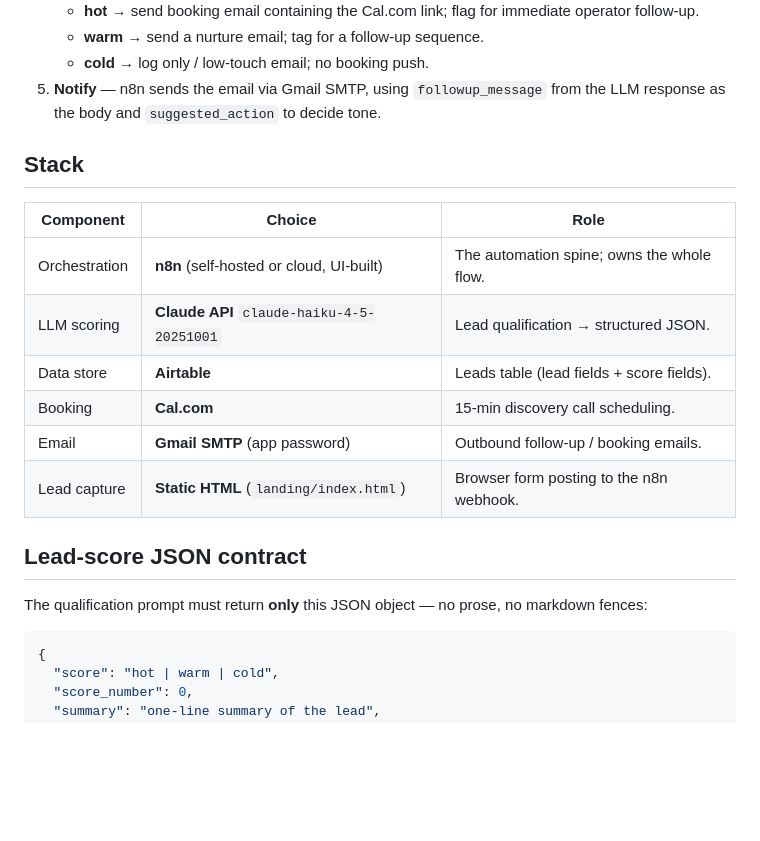
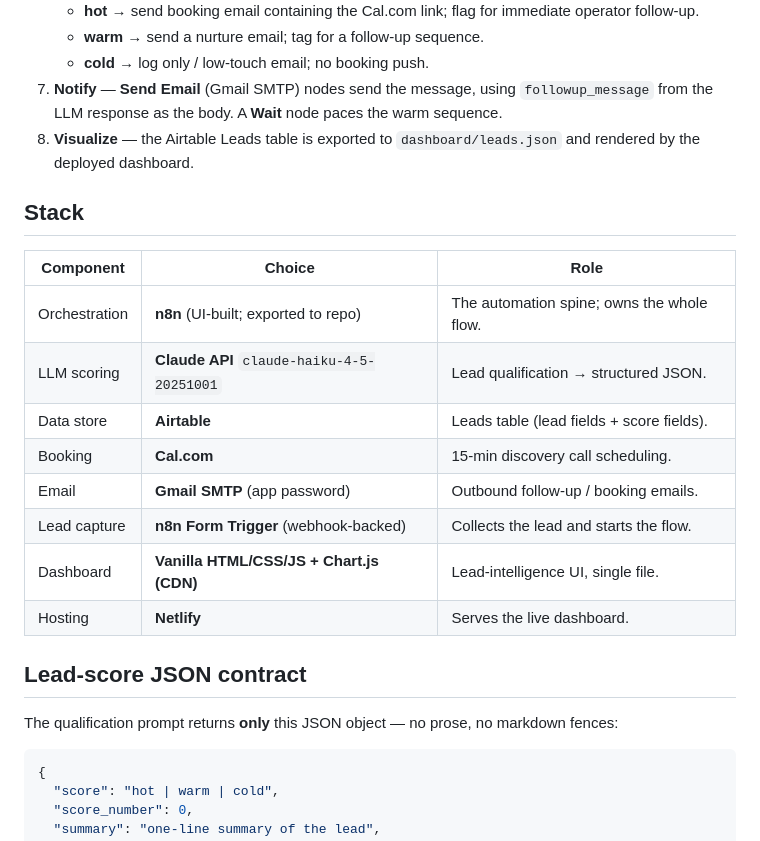
Before and after one commit to AnassNadeem/lead-machine-realestate, a Markdown page: CLAUDE.md, the part around one of its changes. Drawn GitHub-style; blank space fills up the shorter version.

````diff
--- a/CLAUDE.md
+++ b/CLAUDE.md
@@ -70,23 +89,28 @@ consume:
      immediate operator follow-up.
    - **warm** → send a nurture email; tag for a follow-up sequence.
    - **cold** → log only / low-touch email; no booking push.
-5. **Notify** — n8n sends the email via Gmail SMTP, using `followup_message`
-   from the LLM response as the body and `suggested_action` to decide tone.
+7. **Notify** — **Send Email** (Gmail SMTP) nodes send the message, using
+   `followup_message` from the LLM response as the body. A **Wait** node paces
+   the warm sequence.
+8. **Visualize** — the Airtable Leads table is exported to
+   `dashboard/leads.json` and rendered by the deployed dashboard.
 
 ## Stack
 
-| Component       | Choice                                   | Role                                          |
-| --------------- | ---------------------------------------- | --------------------------------------------- |
-| Orchestration   | **n8n** (self-hosted or cloud, UI-built) | The automation spine; owns the whole flow.    |
-| LLM scoring     | **Claude API** `claude-haiku-4-5-20251001` | Lead qualification → structured JSON.        |
-| Data store      | **Airtable**                             | Leads table (lead fields + score fields).     |
-| Booking         | **Cal.com**                              | 15-min discovery call scheduling.             |
-| Email           | **Gmail SMTP** (app password)            | Outbound follow-up / booking emails.          |
-| Lead capture    | **Static HTML** (`landing/index.html`)   | Browser form posting to the n8n webhook.      |
+| Component     | Choice                                       | Role                                       |
+| ------------- | -------------------------------------------- | ------------------------------------------ |
+| Orchestration | **n8n** (UI-built; exported to repo)         | The automation spine; owns the whole flow. |
+| LLM scoring   | **Claude API** `claude-haiku-4-5-20251001`   | Lead qualification → structured JSON.      |
+| Data store    | **Airtable**                                 | Leads table (lead fields + score fields).  |
+| Booking       | **Cal.com**                                  | 15-min discovery call scheduling.          |
+| Email         | **Gmail SMTP** (app password)                | Outbound follow-up / booking emails.       |
+| Lead capture  | **n8n Form Trigger** (webhook-backed)        | Collects the lead and starts the flow.     |
+| Dashboard     | **Vanilla HTML/CSS/JS + Chart.js (CDN)**     | Lead-intelligence UI, single file.         |
+| Hosting       | **Netlify**                                  | Serves the live dashboard.                 |
 
 ## Lead-score JSON contract
 
-The qualification prompt must return **only** this JSON object — no prose, no
+The qualification prompt returns **only** this JSON object — no prose, no
 markdown fences:
 
 ```json
````
Also changed, not shown: other parts of CLAUDE.md (+102 -49 lines).
